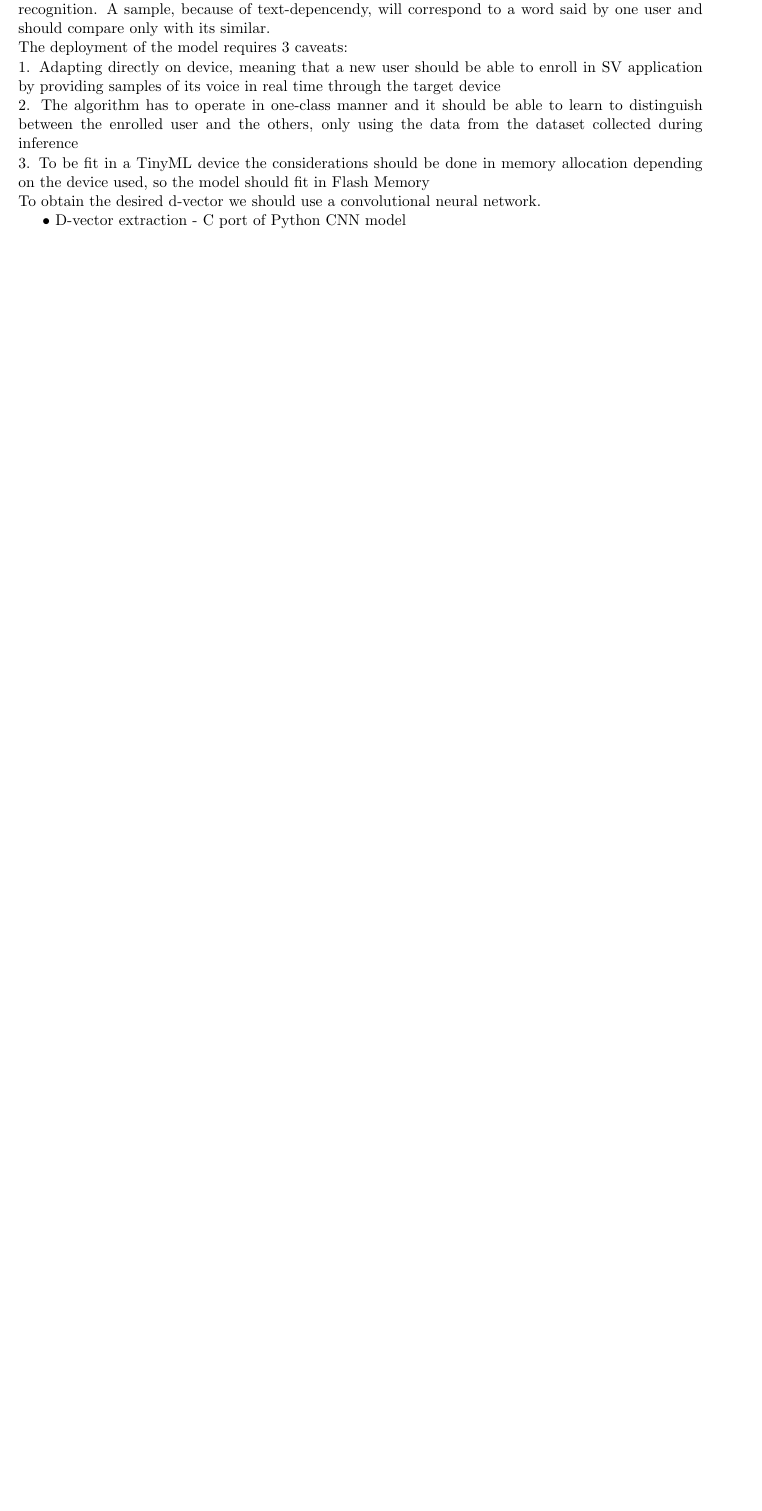
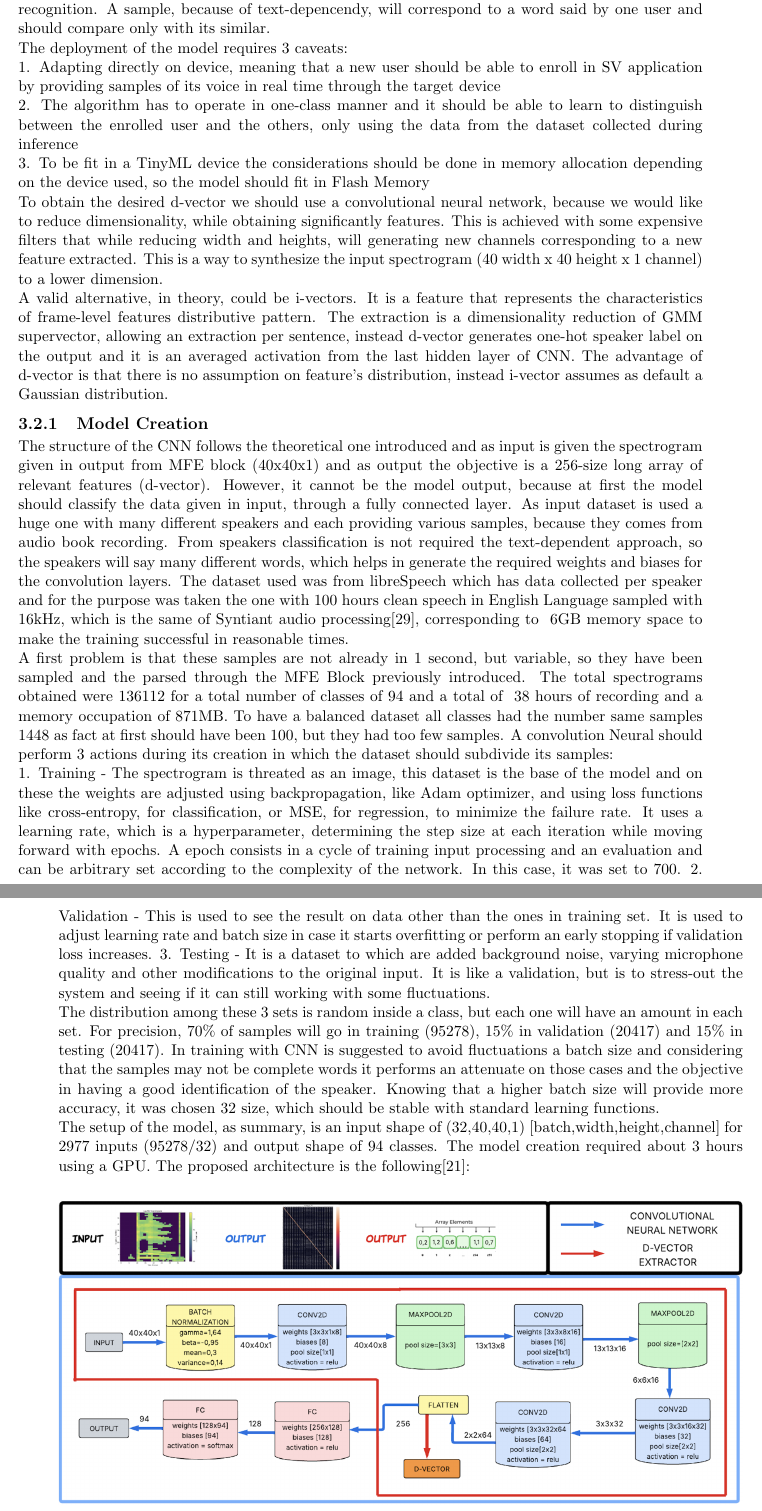
Before and after one commit to Gotta003/Syntiant-NDP101-Speaker-Verification-Thesis, a LaTeX thesis (Gottardelli_Matteo_ICE_2024_2025.tex, which reads chapters/3. Keyword Spotting and Speaker Verification Models.tex): part of page 20 of 42 before the commit and two parts of pages 20 and 21 of 40 after it, the two joined at a grey line, cut so that both start at the same text, the shorter picture padded with empty space. Compiled offline with pdfLaTeX.

Commit message:
Start Chapter 3

```diff
--- a/chapters/3. Keyword Spotting and Speaker Verification Models.tex
+++ b/chapters/3. Keyword Spotting and Speaker Verification Models.tex
@@ -14,15 +14,32 @@ PAGE 2
 PAGE 3
 \newpage
 \section{SV Model}
-\label{sec:sv creation}
+\label{sec:sv introduction}
 After creating the KWS model, the objective is creating a text-dependent Speaker Verification model, which requires only one train. This is known as ASV (Adaptive Speaker Verification), which relies on comparing the results of the model (d-vectors) with reference samples stored in system dataset, which have to be captured during inference phase. Speaker Verification is used in recognizing the identity of a user in a on-device learning context. To approach this way a large amount of data is required at first to train the model, performing a meticulous extraction of d-vectors to recognize patterns in user voice and possibly trying to minimize the required number of samples, maximizing the security recognition. A sample, because of text-depencendy, will correspond to a word said by one user and should compare only with its similar.\newline
 The deployment of the model requires 3 caveats:\newline
 1. Adapting directly on device, meaning that a new user should be able to enroll in SV application by providing samples of its voice in real time through the target device\newline
 2. The algorithm has to operate in one-class manner and it should be able to learn to distinguish between the enrolled user and the others, only using the data from the dataset collected during inference\newline
 3. To be fit in a TinyML device the considerations should be done in memory allocation depending on the device used, so the model should fit in Flash Memory\newline
-To obtain the desired d-vector we should use a convolutional neural network.
+To obtain the desired d-vector we should use a convolutional neural network, because we would like to reduce dimensionality, while obtaining significantly features. This is achieved with some expensive filters that while reducing width and heights, will generating new channels corresponding to a new feature extracted. This is a way to synthesize the input spectrogram (40 width x 40 height x 1 channel) to a lower dimension.\newline
+A valid alternative, in theory, could be i-vectors. It is a feature that represents the characteristics of frame-level features distributive pattern. The extraction is a dimensionality reduction of GMM supervector, allowing an extraction per sentence, instead d-vector generates one-hot speaker label on the output and it is an averaged activation from the last hidden layer of CNN. The advantage of d-vector is that there is no assumption on feature's distribution, instead i-vector assumes as default a Gaussian distribution.
+\subsection{Model Creation}
+\label{subsec:model creation}
+The structure of the CNN follows the theoretical one introduced and as input is given the spectrogram given in output from MFE block (40x40x1) and as output the objective is a 256-size long array of relevant features (d-vector). However, it cannot be the model output, because at first the model should classify the data given in input, through a fully connected layer. As input dataset is used a huge one with many different speakers and each providing various samples, because they comes from audio book recording. From speakers classification is not required the text-dependent approach, so the speakers will say many different words, which helps in generate the required weights and biases for the convolution layers. The dataset used was from libreSpeech which has data collected per speaker and for the purpose was taken the one with 100 hours clean speech in English Language sampled with 16kHz, which is the same of Syntiant audio processing\cite{librispeech}, corresponding to ~6GB memory space to make the training successful in reasonable times.\newline
+A first problem is that these samples are not already in 1 second, but variable, so they have been sampled and the parsed through the MFE Block previously introduced. The total spectrograms obtained were 136112 for a total number of classes of 94 and a total of ~38 hours of recording and a memory occupation of 871MB. To have a balanced dataset all classes had the number same samples 1448 as fact at first should have been 100, but they had too few samples. A convolution Neural should perform 3 actions during its creation in which the dataset should subdivide its samples:\newline
+1. Training - The spectrogram is threated as an image, this dataset is the base of the model and on these the weights are adjusted using backpropagation, like Adam optimizer, and using loss functions like cross-entropy, for classification, or MSE, for regression, to minimize the failure rate. It uses a learning rate, which is a hyperparameter, determining the step size at each iteration while moving forward with epochs. A epoch consists in a cycle of training input processing and an evaluation and can be arbitrary set according to the complexity of the network. In this case, it was set to 700.
+2. Validation - This is used to see the result on data other than the ones in training set. It is used to adjust learning rate and batch size in case it starts overfitting or perform an early stopping if validation loss increases.
+3. Testing - It is a dataset to which are added background noise, varying microphone quality and other modifications to the original input. It is like a validation, but is to stress-out the system and seeing if it can still working with some fluctuations.\newline
+The distribution among these 3 sets is random inside a class, but each one will have an amount in each set. For precision, 70\% of samples will go in training (95278), 15\% in validation (20417) and 15\% in testing (20417). In training with CNN is suggested to avoid fluctuations a batch size and considering that the samples may not be complete words it performs an attenuate on those cases and the objective in having a good identification of the speaker. Knowing that a higher batch size will provide more accuracy, it was chosen 32 size, which should be stable with standard learning functions.\newline
+The setup of the model, as summary, is an input shape of (32,40,40,1) [batch,width,height,channel] for 2977 inputs (95278/32) and output shape of 94 classes. The model creation required about 3 hours using a GPU. The proposed architecture is the following\cite{dvector_extractor_TinySV}:
+\begin{center}
+    \begin{figure}[!h]
+        \centering
+        \includegraphics[width=1.0\textwidth]{images/3.01 D-vector Extractor.png}
+        \caption{Speaker Verification Neural Network and D-vector Extractor}
+    \end{figure}
+\end{center}
 
-• D-vector extraction - C port of Python CNN model \newline
+\subsection{Knowledge Distillation Training}
 • Database design for sample saving \newline
 • Cosine similarity EER \newline
 • Extend functionality to SV to be compatible with device (Python)\newline
```
Also changed, not shown: abstract.tex (+1 -0 lines), biblio.bib (+7 -0 lines), chapters/5. Results Obtained.tex (+0 -2 lines), Gottardelli_Matteo_ICE_2024_2025.bbl, images/2.01 NDP101 High Level Workflow.png, images/3.01 D-vector Extractor.png (added), images/4.01 Software Pipeline.png, images/4.04 D-Vector Processing.png, chapters/3. Keyword Spotting and Speaker Verification Models.tex (6 more changed lines), 9 other files.
